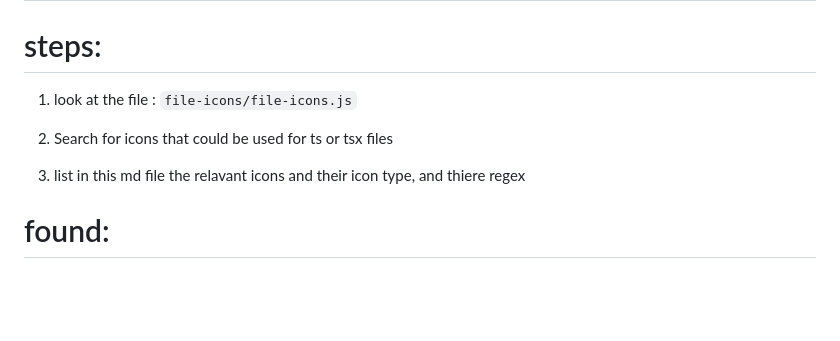
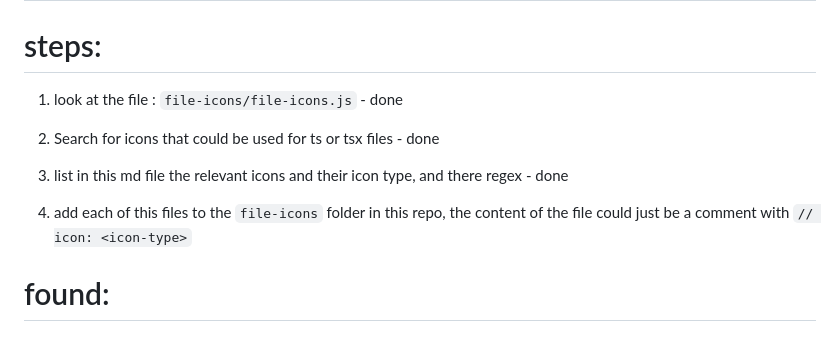
Before and after one commit to ChenPeleg/folder-icons, a Markdown page: file-icons.md, the part around the change. GitHub-like rendering; blank space fills up the shorter version.

Commit message:
Update file-icons.md with completed steps for icon search and listing

```diff
--- a/file-icons.md
+++ b/file-icons.md
@@ -2,10 +2,12 @@
 
 # steps:
 1. look at the file :
-`file-icons/file-icons.js`
+`file-icons/file-icons.js` - done
 
-2. Search for icons that could be used for ts or tsx files
-3. list in this md file the relavant icons and their  icon type, and thiere regex
+2. Search for icons that could be used for ts or tsx files - done
+3. list in this md file the relevant icons and their  icon type, and there regex - done
+4. add each of this files to the `file-icons` folder in this repo, the content of the file could just be a comment with
+`// icon: <icon-type>`
 
 # found:
 
```
